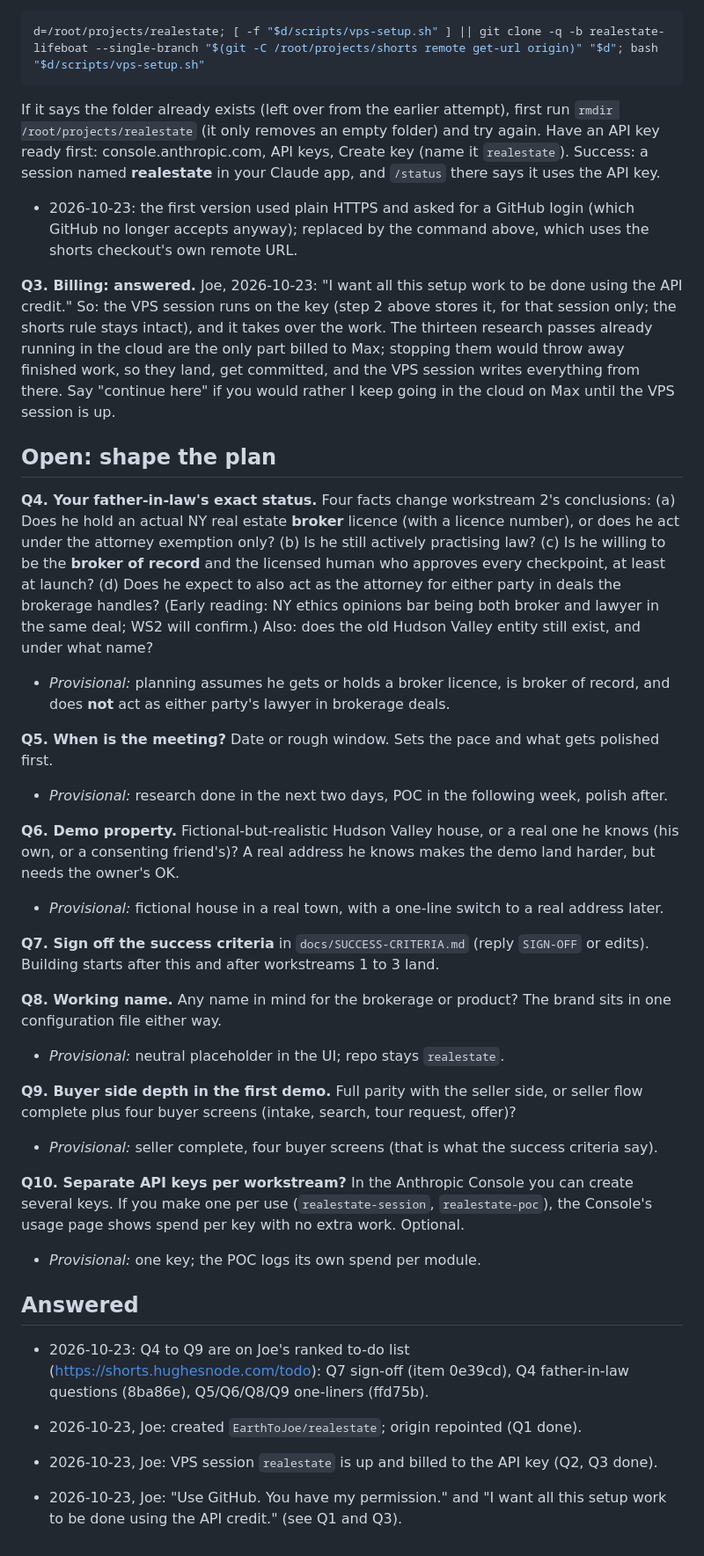
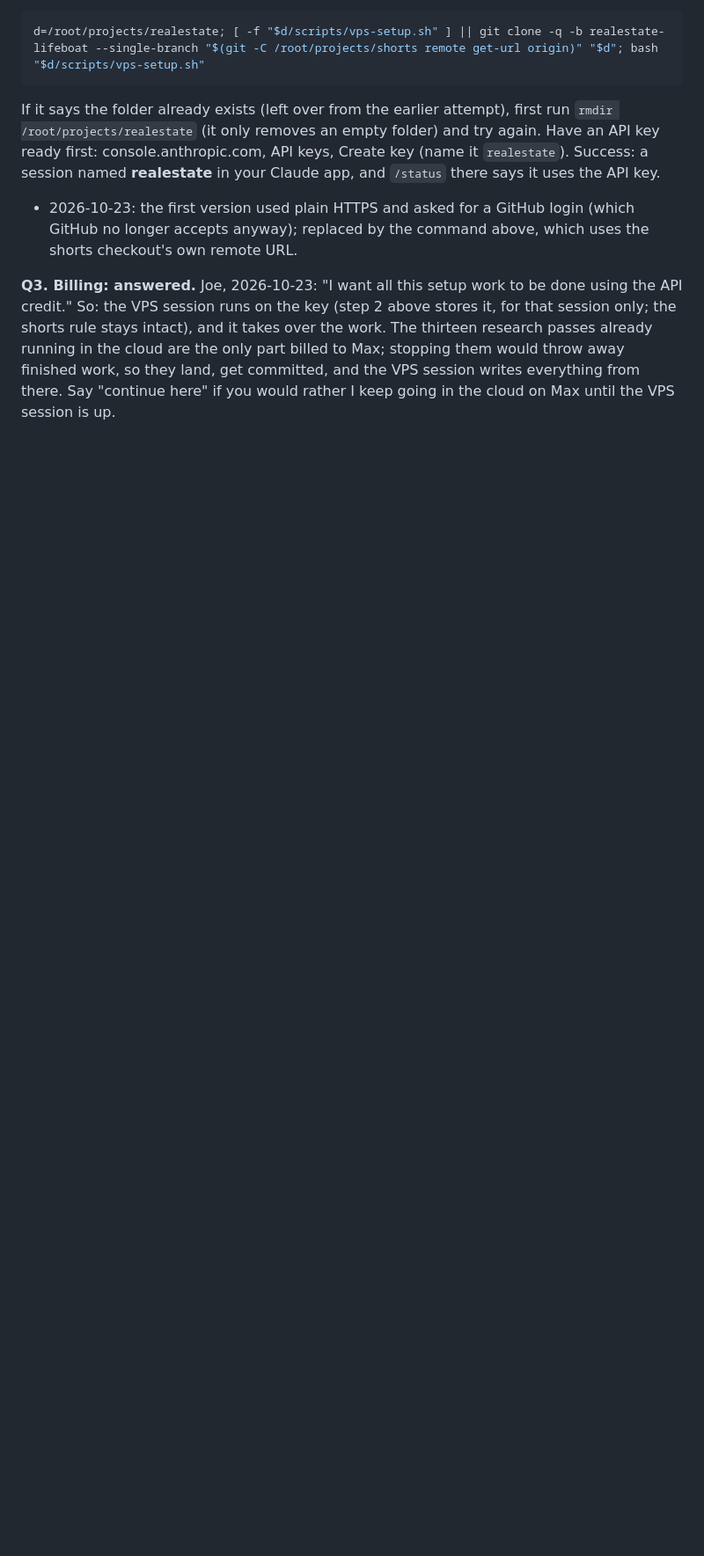
Before and after one commit to EarthToJoe/realestate, a Markdown page: docs/QUESTIONS-FOR-JOE.md, the part around one of its changes. Shown at 88% size. Drawn GitHub-style; blank space fills up the shorter version.

```diff
--- a/docs/QUESTIONS-FOR-JOE.md
+++ b/docs/QUESTIONS-FOR-JOE.md
@@ -39,46 +91,3 @@ intact), and it takes over the work. The thirteen research passes already runnin
 part billed to Max; stopping them would throw away finished work, so they land, get committed, and the VPS
 session writes everything from there. Say "continue here" if you would rather I keep going in the cloud on
 Max until the VPS session is up.
-
-## Open: shape the plan
-
-**Q4. Your father-in-law's exact status.** Four facts change workstream 2's conclusions:
-(a) Does he hold an actual NY real estate **broker** licence (with a licence number), or does he act under
-the attorney exemption only? (b) Is he still actively practising law? (c) Is he willing to be the **broker
-of record** and the licensed human who approves every checkpoint, at least at launch? (d) Does he expect to
-also act as the attorney for either party in deals the brokerage handles? (Early reading: NY ethics
-opinions bar being both broker and lawyer in the same deal; WS2 will confirm.) Also: does the old Hudson
-Valley entity still exist, and under what name?
-- *Provisional:* planning assumes he gets or holds a broker licence, is broker of record, and does **not**
-  act as either party's lawyer in brokerage deals.
-
-**Q5. When is the meeting?** Date or rough window. Sets the pace and what gets polished first.
-- *Provisional:* research done in the next two days, POC in the following week, polish after.
-
-**Q6. Demo property.** Fictional-but-realistic Hudson Valley house, or a real one he knows (his own, or a
-consenting friend's)? A real address he knows makes the demo land harder, but needs the owner's OK.
-- *Provisional:* fictional house in a real town, with a one-line switch to a real address later.
-
-**Q7. Sign off the success criteria** in `docs/SUCCESS-CRITERIA.md` (reply `SIGN-OFF` or edits). Building
-starts after this and after workstreams 1 to 3 land.
-
-**Q8. Working name.** Any name in mind for the brokerage or product? The brand sits in one configuration
-file either way.
-- *Provisional:* neutral placeholder in the UI; repo stays `realestate`.
-
-**Q9. Buyer side depth in the first demo.** Full parity with the seller side, or seller flow complete plus
-four buyer screens (intake, search, tour request, offer)?
-- *Provisional:* seller complete, four buyer screens (that is what the success criteria say).
-
-**Q10. Separate API keys per workstream?** In the Anthropic Console you can create several keys. If you make
-one per use (`realestate-session`, `realestate-poc`), the Console's usage page shows spend per key with no
-extra work. Optional.
-- *Provisional:* one key; the POC logs its own spend per module.
-
-## Answered
-
-- 2026-10-23: Q4 to Q9 are on Joe's ranked to-do list (https://shorts.hughesnode.com/todo): Q7 sign-off (item 0e39cd), Q4 father-in-law questions (8ba86e), Q5/Q6/Q8/Q9 one-liners (ffd75b).
-- 2026-10-23, Joe: created `EarthToJoe/realestate`; origin repointed (Q1 done).
-
-- 2026-10-23, Joe: VPS session `realestate` is up and billed to the API key (Q2, Q3 done).
-- 2026-10-23, Joe: "Use GitHub. You have my permission." and "I want all this setup work to be done using the API credit." (see Q1 and Q3).
```
Also changed, not shown: other parts of docs/QUESTIONS-FOR-JOE.md (+54 -2 lines), docs/DECISIONS.md (+16 -0 lines).
